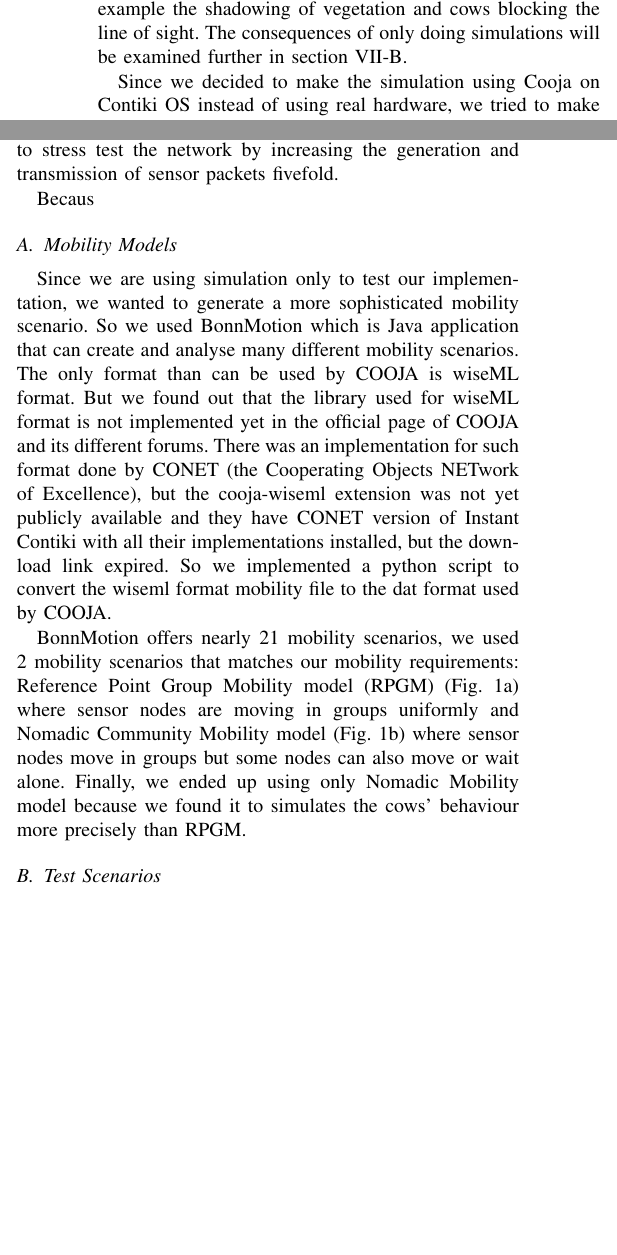
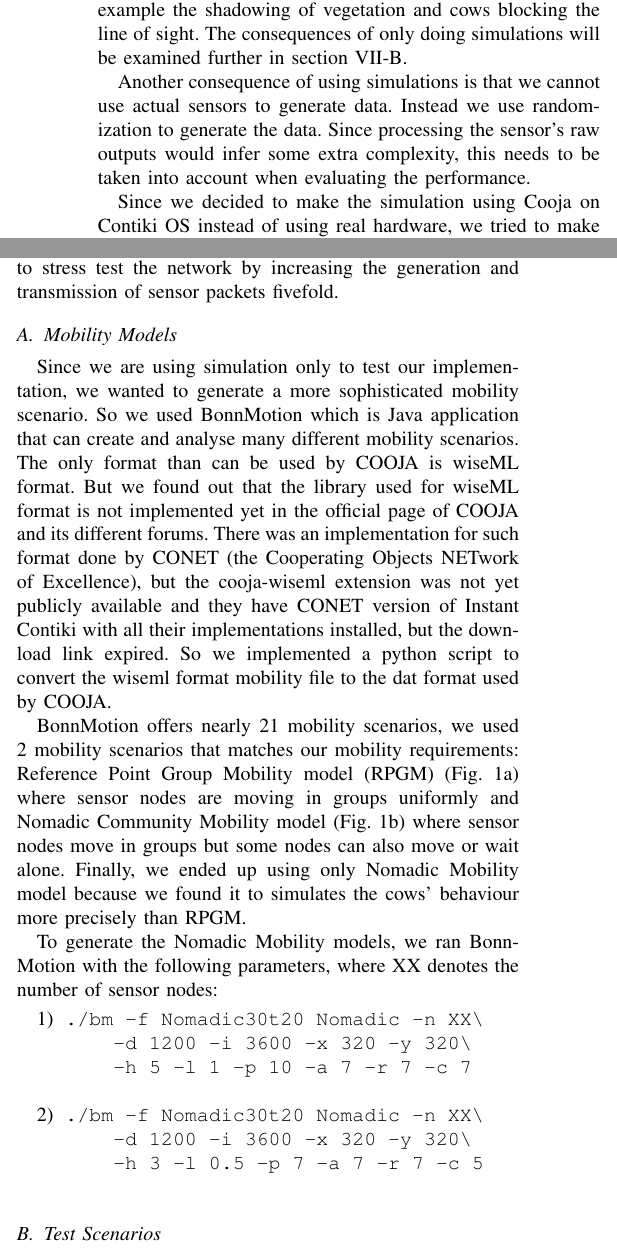
Before and after one commit to arqubusier/nes_project, a LaTeX paper (doc/Report2_Group10.tex): two parts of the columns of page 3 of 7, joined at a grey line, cut so that both start at the same text, the shorter picture padded with empty space. Compiled offline with pdfLaTeX; a missing font is replaced by an installed copy or a similar font; a LaTeX package or settings file that is missing is left out.

Commit message:
Evaluation method

```diff
--- a/doc/Report2_Group10.tex
+++ b/doc/Report2_Group10.tex
@@ -597,6 +597,11 @@ model the effects of the environment, for example the shadowing of vegetation
 and cows blocking the line of sight. The consequences of only doing simulations
 will be examined further in section \ref{sec:discussion}.
 
+Another consequence of using simulations is that we cannot use actual sensors
+to generate data. Instead we use randomization to generate the data. Since
+processing the sensor's raw outputs would infer some extra complexity, this
+needs to be taken into account when evaluating the performance.
+
 Since we decided to make the simulation using Cooja on Contiki OS instead of
 using real hardware, we tried to make use of the software as much as possible
 and tested multiple scenarios on it. We also tried to make use of the different
@@ -615,8 +620,6 @@ run simulations with that were only 20 minutes in simulated time. To compensate
 for the short simulation time, we decided to stress test the network by
 increasing the generation and transmission of sensor packets fivefold.
 
-Becaus
-
 \subsection{Mobility Models} \label{sec:mobility}
 
 Since we are using simulation only to test our implementation, we wanted
@@ -632,11 +635,30 @@ installed, but the download link expired. So we implemented a python script to
 convert the wiseml format mobility file to the dat format used by COOJA.
 
 BonnMotion offers nearly 21 mobility scenarios, we used 2 mobility scenarios
-that matches our mobility requirements: Reference Point Group Mobility model (RPGM)
-(Fig.~\ref{fig:rpgm}) where sensor nodes are moving in groups uniformly and Nomadic Community
-Mobility model (Fig.~\ref{fig:nomadic}) where sensor nodes move in groups but some nodes can also
-move or wait alone. Finally, we ended up using only Nomadic Mobility model because
-we found it to simulates the cows’ behaviour more precisely than RPGM.
+that matches our mobility requirements: Reference Point Group Mobility model
+(RPGM) (Fig.~\ref{fig:rpgm}) where sensor nodes are moving in groups uniformly
+and Nomadic Community Mobility model (Fig.~\ref{fig:nomadic}) where sensor
+nodes move in groups but some nodes can also move or wait alone. Finally, we
+ended up using only Nomadic Mobility model because we found it to simulates the
+cows’ behaviour more precisely than RPGM.
+
+To generate the Nomadic Mobility models, we ran BonnMotion with the following
+parameters, where XX denotes the number of sensor nodes:
+
+\begin{enumerate}
+    \item
+        \begin{verbatim}
+./bm -f Nomadic30t20 Nomadic -n XX\
+    -d 1200 -i 3600 -x 320 -y 320\
+    -h 5 -l 1 -p 10 -a 7 -r 7 -c 7
+        \end{verbatim}
+    \item
+        \begin{verbatim}
+./bm -f Nomadic30t20 Nomadic -n XX\
+    -d 1200 -i 3600 -x 320 -y 320\
+    -h 3 -l 0.5 -p 7 -a 7 -r 7 -c 5
+        \end{verbatim}
+\end{enumerate}
 
 \begin{figure}
     \centering
```
Also changed, not shown: doc/Report2_Group10.pdf, doc/Report2_Group10.tex (9 more changed lines).
